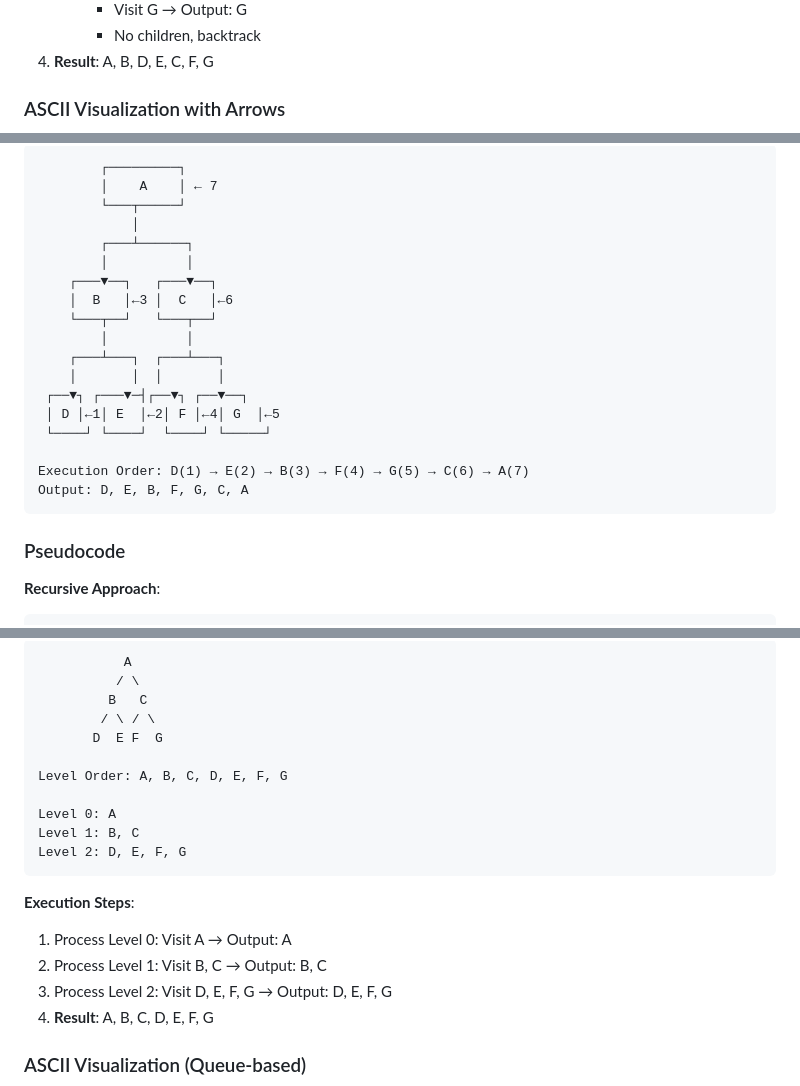
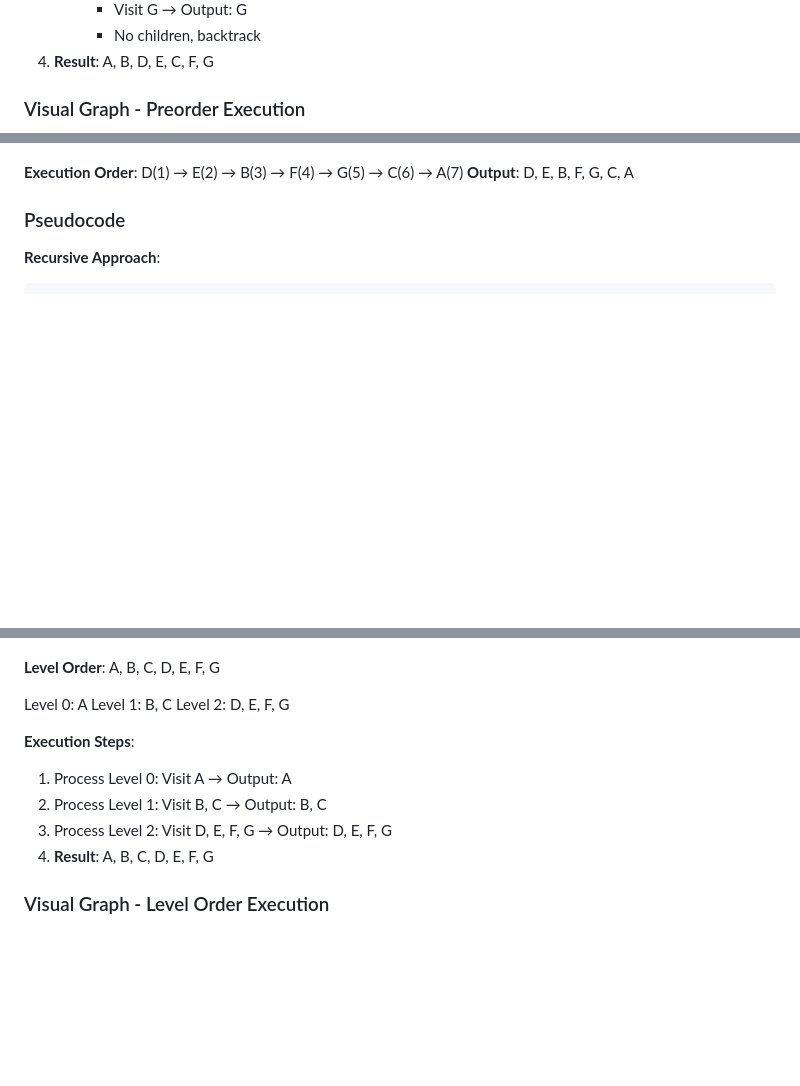
Before and after one commit to ARYAN-KUMAR-22/dsa, a Markdown page: tree/14_tree_traversals.md, 3 parts joined by grey strips. Rendered like a GitHub page; blank space fills up the shorter version.

````diff
--- a/tree/14_tree_traversals.md
+++ b/tree/14_tree_traversals.md
@@ -81,5 +95,5 @@ Preorder: A, B, D, E, C, F, G
      - No children, backtrack
 4. **Result**: A, B, D, E, C, F, G
 
-### ASCII Visualization with Arrows
+### Visual Graph - Preorder Execution
 
@@ -315,23 +373,7 @@ Postorder: D, E, B, F, G, C, A
 ```
-        ┌─────────┐
-        │    A    │ ← 7
-        └───┬─────┘
-            │
-        ┌───┴──────┐
-        │          │
-    ┌───▼──┐   ┌───▼──┐
-    │  B   │←3 │  C   │←6
-    └───┬──┘   └───┬──┘
-        │          │
-    ┌───┴───┐  ┌───┴───┐
-    │       │  │       │
- ┌──▼┐ ┌───▼─┤┌──▼┐ ┌──▼──┐
- │ D │←1│ E  │←2│ F │←4│ G  │←5
- └────┘ └────┘  └────┘ └─────┘
 
-Execution Order: D(1) → E(2) → B(3) → F(4) → G(5) → C(6) → A(7)
-Output: D, E, B, F, G, C, A
-```
+**Execution Order**: D(1) → E(2) → B(3) → F(4) → G(5) → C(6) → A(7)
+**Output**: D, E, B, F, G, C, A
 
 ### Pseudocode
 
@@ -409,16 +471,10 @@ Level 1: B, C
 ```
-           A
-          / \
-         B   C
-        / \ / \
-       D  E F  G
 
-Level Order: A, B, C, D, E, F, G
+**Level Order**: A, B, C, D, E, F, G
 
 Level 0: A
 Level 1: B, C
 Level 2: D, E, F, G
-```
 
 **Execution Steps**:
 1. Process Level 0: Visit A → Output: A
@@ -426,5 +482,5 @@ Level 2: D, E, F, G
 3. Process Level 2: Visit D, E, F, G → Output: D, E, F, G
 4. **Result**: A, B, C, D, E, F, G
 
-### ASCII Visualization (Queue-based)
+### Visual Graph - Level Order Execution
 
````
Also changed, not shown: other parts of tree/14_tree_traversals.md (+178 -104 lines).
